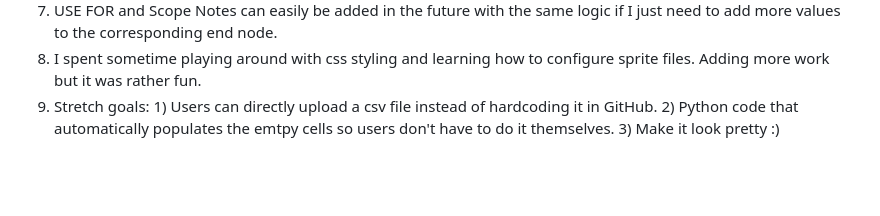
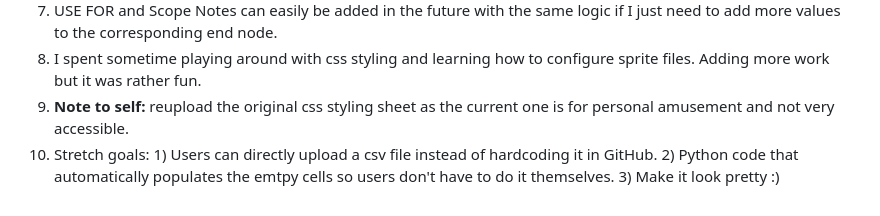
Before and after one commit to dchen077/LIS598ThesaurusViewer, a Markdown page: README.md, the part around the change. Drawn GitHub-style; blank space fills up the shorter version.

```diff
--- a/README.md
+++ b/README.md
@@ -32,4 +32,5 @@ Main goal: How to correctly parse the csv.file and indicate the relationships be
 6. Then, I asked ChatGPT to add a function that allow users to navigate to each broader, narrower, and related term in the hierarchy by clicking on them.
 7. USE FOR and Scope Notes can easily be added in the future with the same logic if I just need to add more values to the corresponding end node.
 8. I spent sometime playing around with css styling and learning how to configure sprite files. Adding more work but it was rather fun.
-9. Stretch goals: 1) Users can directly upload a csv file instead of hardcoding it in GitHub. 2) Python code that automatically populates the emtpy cells so users don't have to do it themselves. 3) Make it look pretty :)
+9. **Note to self:** reupload the original css styling sheet as the current one is for personal amusement and not very accessible.
+10. Stretch goals: 1) Users can directly upload a csv file instead of hardcoding it in GitHub. 2) Python code that automatically populates the emtpy cells so users don't have to do it themselves. 3) Make it look pretty :)
```
